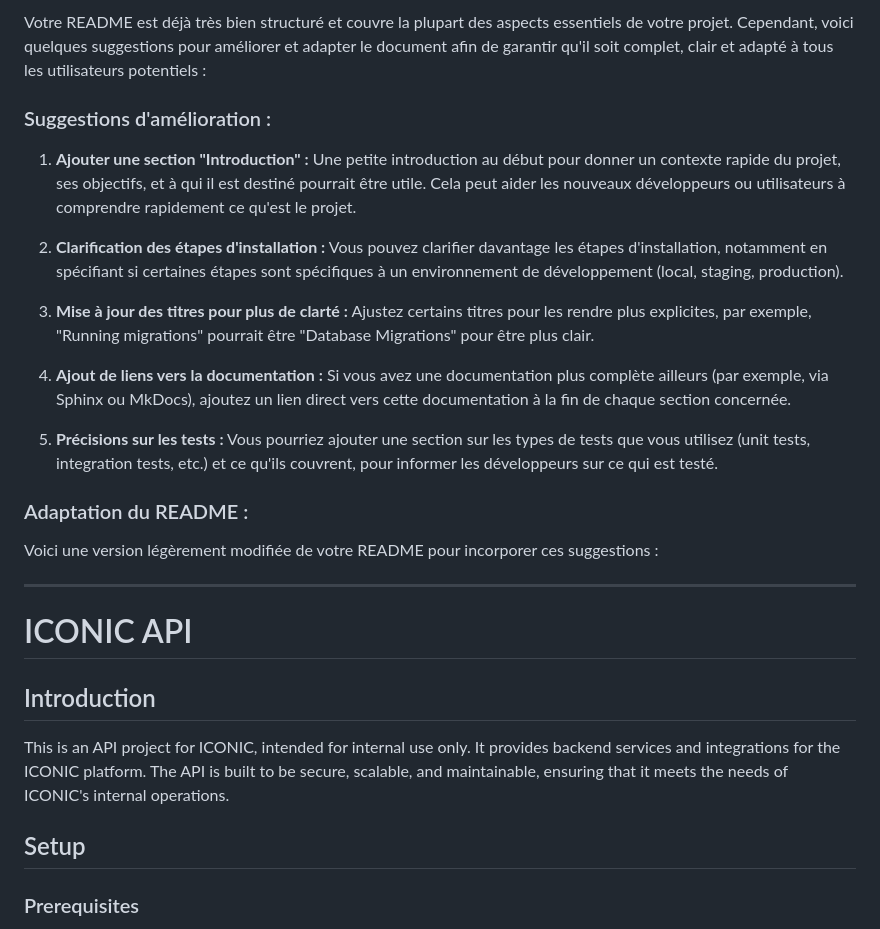
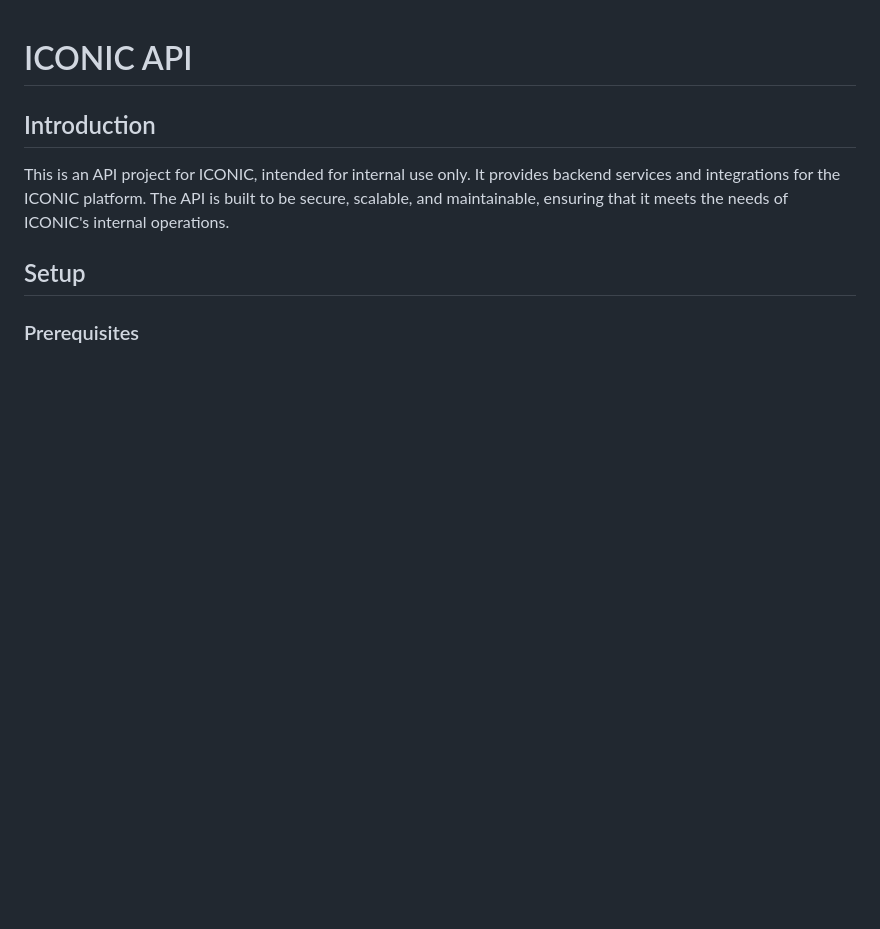
Before and after one commit to markmysler/iconic_server, a Markdown page: README.MD, the part around the change. Drawn GitHub-style; blank space fills up the shorter version.

```diff
--- a/README.MD
+++ b/README.MD
@@ -1,28 +1,3 @@
-Votre README est déjà très bien structuré et couvre la plupart des aspects essentiels de votre projet. Cependant, voici quelques suggestions pour améliorer et adapter le document afin de garantir qu'il soit complet, clair et adapté à tous les utilisateurs potentiels :
-
-### Suggestions d'amélioration :
-
-1. **Ajouter une section "Introduction" :**
-   Une petite introduction au début pour donner un contexte rapide du projet, ses objectifs, et à qui il est destiné pourrait être utile. Cela peut aider les nouveaux développeurs ou utilisateurs à comprendre rapidement ce qu'est le projet.
-
-2. **Clarification des étapes d'installation :**
-   Vous pouvez clarifier davantage les étapes d'installation, notamment en spécifiant si certaines étapes sont spécifiques à un environnement de développement (local, staging, production).
-
-3. **Mise à jour des titres pour plus de clarté :**
-   Ajustez certains titres pour les rendre plus explicites, par exemple, "Running migrations" pourrait être "Database Migrations" pour être plus clair.
-
-4. **Ajout de liens vers la documentation :**
-   Si vous avez une documentation plus complète ailleurs (par exemple, via Sphinx ou MkDocs), ajoutez un lien direct vers cette documentation à la fin de chaque section concernée.
-
-5. **Précisions sur les tests :**
-   Vous pourriez ajouter une section sur les types de tests que vous utilisez (unit tests, integration tests, etc.) et ce qu'ils couvrent, pour informer les développeurs sur ce qui est testé.
-
-### Adaptation du README :
-
-Voici une version légèrement modifiée de votre README pour incorporer ces suggestions :
-
----
-
 # ICONIC API
 
 ## Introduction
```
